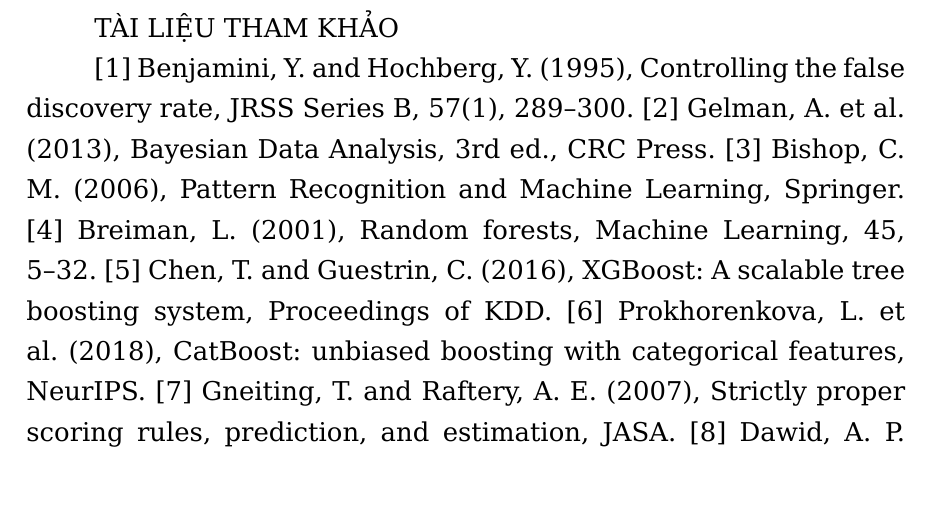
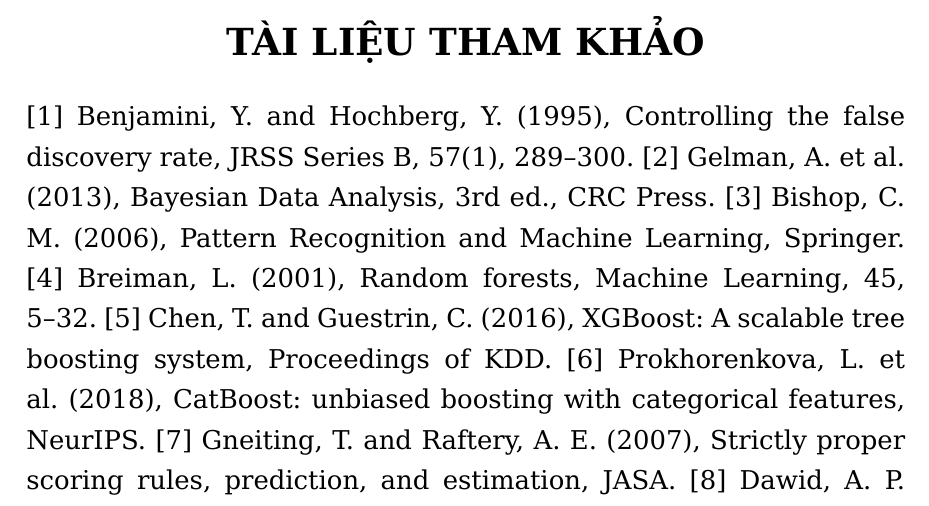
Before and after one commit to tongtu2204/KQXS, a LaTeX book (report/main.tex, which reads report/sections/08_tai_lieu_tham_khao.tex): part of page 31 of 31, cut so that both start at the same text. Compiled offline with LuaLaTeX.

Commit message:
Complete academic LaTeX report with P1-P3 experiments

```diff
--- a/report/sections/08_tai_lieu_tham_khao.tex
+++ b/report/sections/08_tai_lieu_tham_khao.tex
@@ -1,4 +1,4 @@
-TÀI LIỆU THAM KHẢO
+\chapter*{TÀI LIỆU THAM KHẢO}\addcontentsline{toc}{chapter}{TÀI LIỆU THAM KHẢO}
 
 [1] Benjamini, Y. and Hochberg, Y. (1995), Controlling the false discovery rate, JRSS Series B, 57(1), 289--300.
 [2] Gelman, A. et al. (2013), Bayesian Data Analysis, 3rd ed., CRC Press.
```
